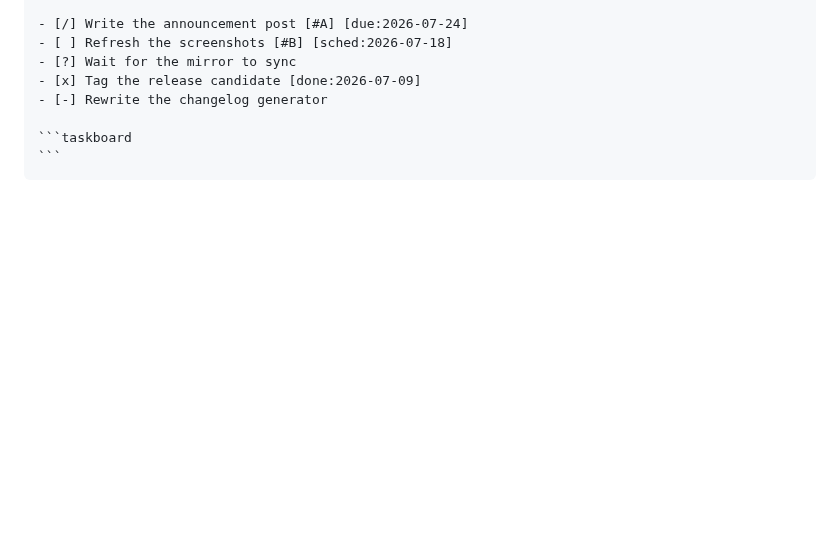
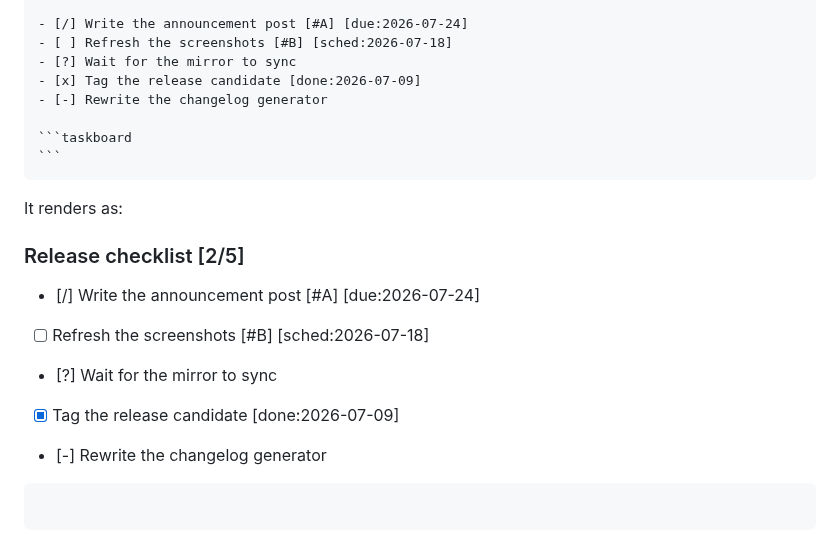
Before and after one commit to ttak0422/track, a Markdown page: docs/help/tasks.md, the part around the change. Rendered like a GitHub page; blank space fills up the shorter version.

Commit message:
Show the rendered result after the tasks example source
Follow the diagrams page's source-then-"It renders as:" pattern, so
the example teaches both the notation and what it looks like.

Co-Authored-By: Claude Fable 5 <noreply@anthropic.com>

`````diff
--- a/docs/help/tasks.md
+++ b/docs/help/tasks.md
@@ -118,3 +118,16 @@ the `taskboard` fence renders them as a board:
 ```taskboard
 ```
 ````
+
+It renders as:
+
+### Release checklist [2/5]
+
+- [/] Write the announcement post [#A] [due:2026-07-24]
+- [ ] Refresh the screenshots [#B] [sched:2026-07-18]
+- [?] Wait for the mirror to sync
+- [x] Tag the release candidate [done:2026-07-09]
+- [-] Rewrite the changelog generator
+
+```taskboard
+```
`````
